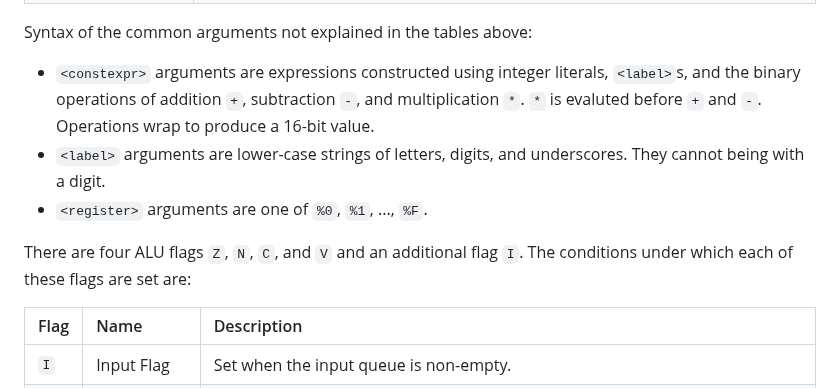
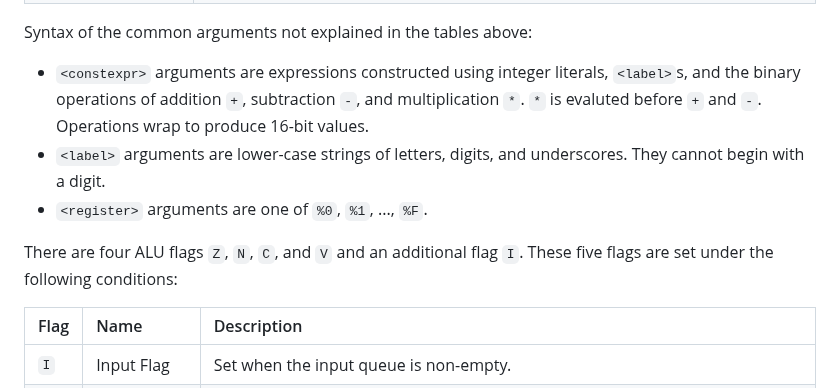
Before and after one commit to pishleback/P16-Tools, a Markdown page: README.md, the part around the change. Drawn GitHub-style.

```diff
--- a/README.md
+++ b/README.md
@@ -97,11 +97,11 @@ There are also some commands for populating RAM with data.
 | `ALLOC <constexpr>`          | Evaluate `constexpr` at compile-time and reserve the next `constexpr` many addresses in RAM. `constexpr` may depend only on constants defined by `.CONSTANT` instructions.                                                                    |
 
 Syntax of the common arguments not explained in the tables above:
- - `<constexpr>` arguments are expressions constructed using integer literals, `<label>`s, and the binary operations of addition `+`, subtraction `-`, and multiplication `*`. `*` is evaluted before `+` and `-`. Operations wrap to produce a 16-bit value.
- - `<label>` arguments are lower-case strings of letters, digits, and underscores. They cannot being with a digit.
+ - `<constexpr>` arguments are expressions constructed using integer literals, `<label>`s, and the binary operations of addition `+`, subtraction `-`, and multiplication `*`. `*` is evaluted before `+` and `-`. Operations wrap to produce 16-bit values.
+ - `<label>` arguments are lower-case strings of letters, digits, and underscores. They cannot begin with a digit.
  - `<register>` arguments are one of `%0`, `%1`, ..., `%F`.
 
-There are four ALU flags `Z`, `N`, `C`, and `V` and an additional flag `I`. The conditions under which each of these flags are set are:
+There are four ALU flags `Z`, `N`, `C`, and `V` and an additional flag `I`. These five flags are set under the following conditions:
 
 | Flag | Name          | Description                                                                                                    |
 | :--- | :------------ | :------------------------------------------------------------------------------------------------------------- |
```
